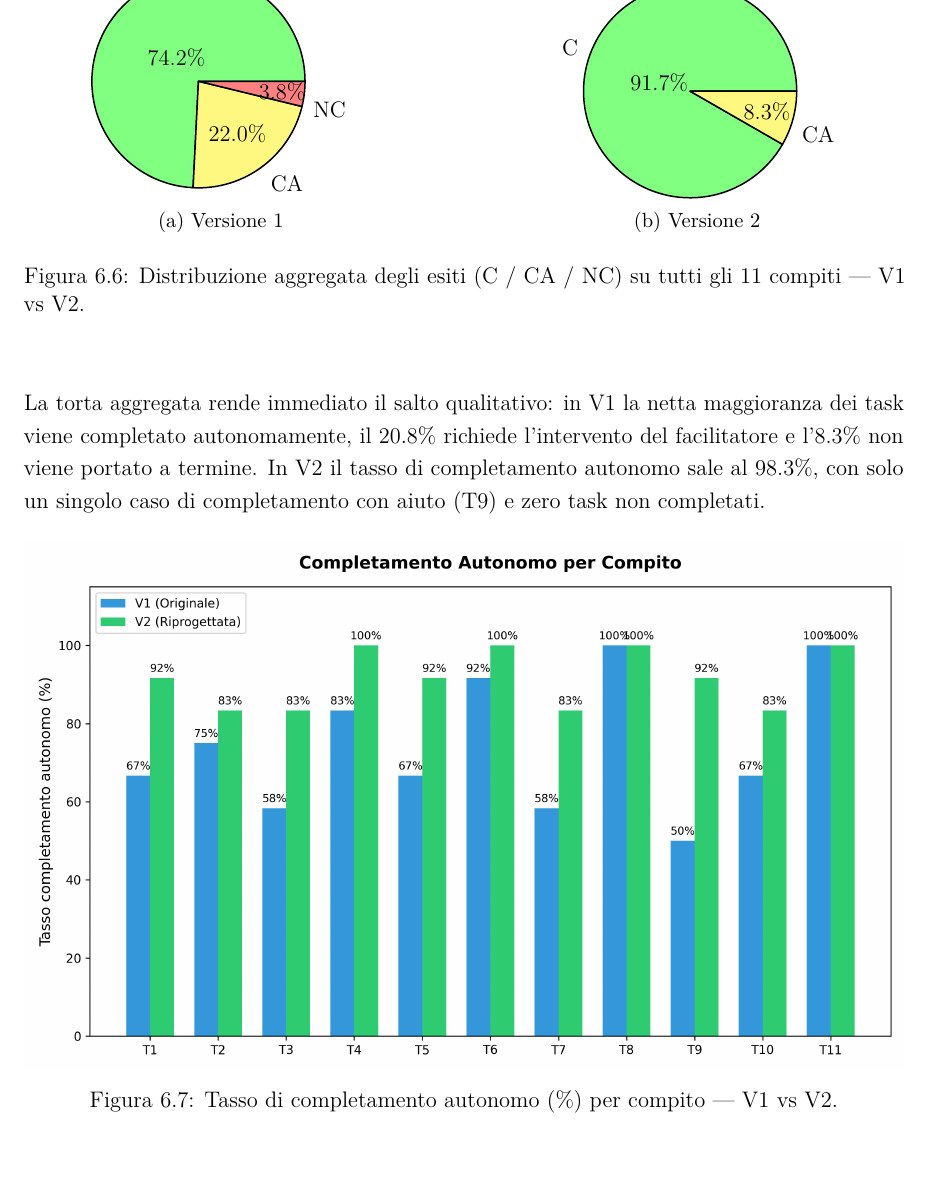
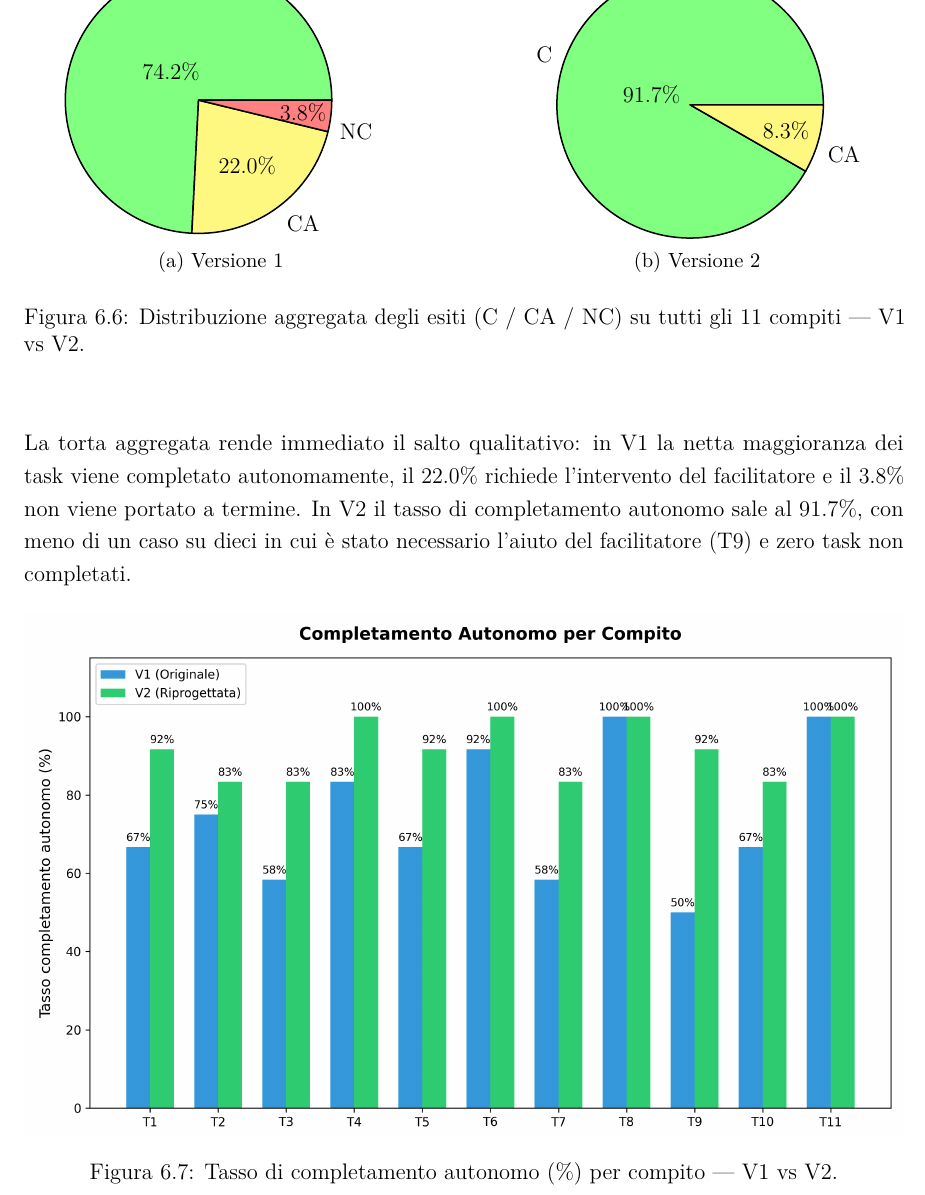
Before and after one commit to Gl0rGl0/GuidedTours, a LaTeX document (docs/elaborato_aggiornato/IPC/main.tex, which reads docs/elaborato_aggiornato/IPC/capitoli/06_analisi_risultati.tex): part of page 102 of 111, cut so that both start at the same text, the shorter picture padded with empty space. Compiled offline with pdfLaTeX.

Commit message:
fix: different data in text and charts in chapter 6

```diff
--- a/docs/elaborato_aggiornato/IPC/capitoli/06_analisi_risultati.tex
+++ b/docs/elaborato_aggiornato/IPC/capitoli/06_analisi_risultati.tex
@@ -402,7 +402,7 @@ Le tabelle per-task mostrate nelle sezioni precedenti evidenziano miglioramenti
     \begin{subfigure}{0.45\textwidth}
         \centering
         \begin{tikzpicture}
-        \pie[radius=2, color={green!50, yellow!50, red!50}]{74.2/C, 22.0/CA, 3.8/NC}
+        \pie[radius=2.5, color={green!50, yellow!50, red!50}]{74.2/C, 22.0/CA, 3.8/NC}
         \end{tikzpicture}
         \caption{Versione 1}
     \end{subfigure}%
@@ -420,7 +420,7 @@ Le tabelle per-task mostrate nelle sezioni precedenti evidenziano miglioramenti
     \vspace{0.8em}
 \end{figure}
 
-La torta aggregata rende immediato il salto qualitativo: in V1 la netta maggioranza dei task viene completato autonomamente, il 20.8\% richiede l'intervento del facilitatore e l'8.3\% non viene portato a termine. In V2 il tasso di completamento autonomo sale al 98.3\%, con solo un singolo caso di completamento con aiuto (T9) e zero task non completati.
+La torta aggregata rende immediato il salto qualitativo: in V1 la netta maggioranza dei task viene completato autonomamente, il 22.0\% richiede l'intervento del facilitatore e il 3.8\% non viene portato a termine. In V2 il tasso di completamento autonomo sale al 91.7\%, con meno di un caso su dieci in cui è stato necessario l'aiuto del facilitatore (T9) e zero task non completati.
 
 \begin{figure}[H]
     \centering
```
Also changed, not shown: docs/elaborato_aggiornato/IPC/capitoli/06_analisi_risultati.tex (2 more changed lines).
